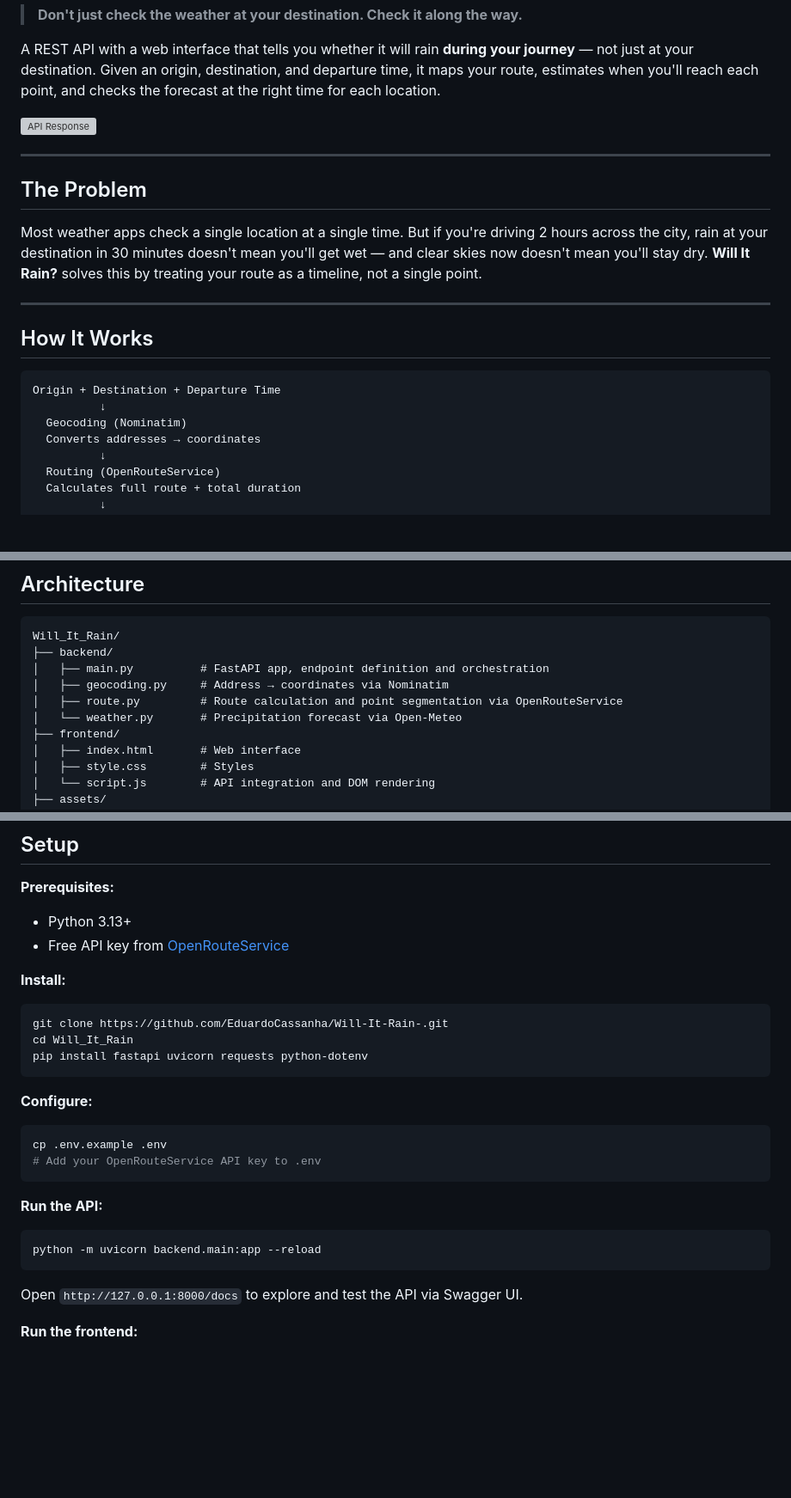
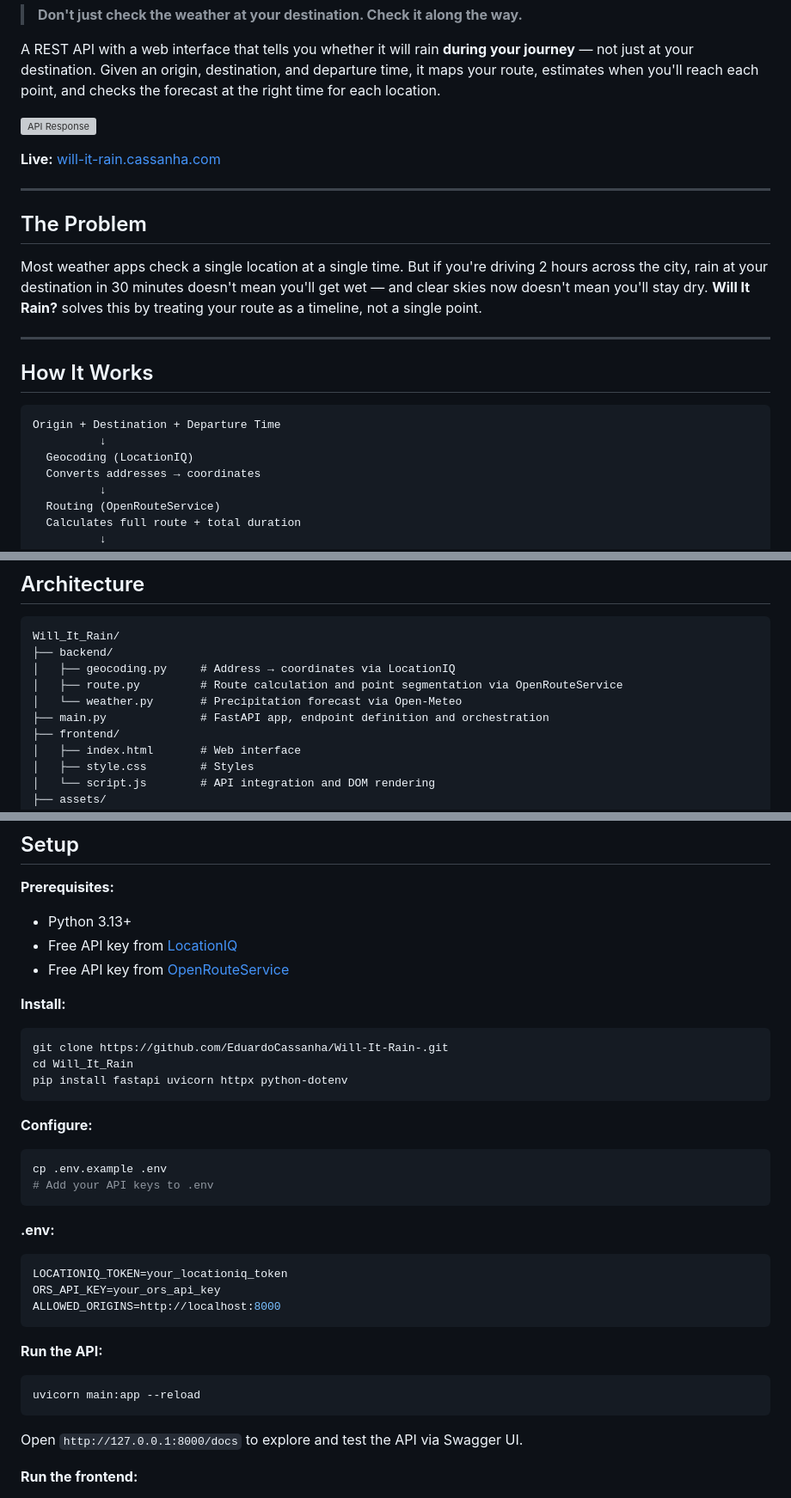
Before and after one commit to EduardoCassanha/Will-It-Rain-, a Markdown page: README.md, 3 parts joined by grey strips. Shown at 86% size. Rendered like a GitHub page; blank space fills up the shorter version; grey boxes are pictures that could not be loaded.

Commit message:
docs: update README with project ovewview, setup and architecture

````diff
--- a/README.md
+++ b/README.md
@@ -9,6 +9,8 @@
 A REST API with a web interface that tells you whether it will rain **during your journey** — not just at your destination. Given an origin, destination, and departure time, it maps your route, estimates when you'll reach each point, and checks the forecast at the right time for each location.
 
 ![API Response](assets/will_it_rain.png)
+
+**Live:** [will-it-rain.cassanha.com](https://will-it-rain.cassanha.com)
 
 ---
 
@@ -23,7 +25,7 @@ Most weather apps check a single location at a single time. But if you're drivin
 ```
 Origin + Destination + Departure Time
           ↓
-  Geocoding (Nominatim)
+  Geocoding (LocationIQ)
   Converts addresses → coordinates
           ↓
   Routing (OpenRouteService)
@@ -60,10 +62,10 @@ Origin + Destination + Departure Time
 ```
 Will_It_Rain/
 ├── backend/
-│   ├── main.py          # FastAPI app, endpoint definition and orchestration
-│   ├── geocoding.py     # Address → coordinates via Nominatim
+│   ├── geocoding.py     # Address → coordinates via LocationIQ
 │   ├── route.py         # Route calculation and point segmentation via OpenRouteService
 │   └── weather.py       # Precipitation forecast via Open-Meteo
+├── main.py              # FastAPI app, endpoint definition and orchestration
 ├── frontend/
 │   ├── index.html       # Web interface
 │   ├── style.css        # Styles
@@ -81,6 +83,7 @@ Each backend module has a single responsibility. `main.py` orchestrates the pipe
 
 **Prerequisites:**
 - Python 3.13+
+- Free API key from [LocationIQ](https://locationiq.com/)
 - Free API key from [OpenRouteService](https://openrouteservice.org/)
 
 **Install:**
@@ -88,20 +91,28 @@ Each backend module has a single responsibility. `main.py` orchestrates the pipe
 ```bash
 git clone https://github.com/EduardoCassanha/Will-It-Rain-.git
 cd Will_It_Rain
-pip install fastapi uvicorn requests python-dotenv
+pip install fastapi uvicorn httpx python-dotenv
 ```
 
 **Configure:**
 
 ```bash
 cp .env.example .env
-# Add your OpenRouteService API key to .env
+# Add your API keys to .env
+```
+
+**.env:**
+
+```env
+LOCATIONIQ_TOKEN=your_locationiq_token
+ORS_API_KEY=your_ors_api_key
+ALLOWED_ORIGINS=http://localhost:8000
 ```
 
 **Run the API:**
 
 ```bash
-python -m uvicorn backend.main:app --reload
+uvicorn main:app --reload
 ```
 
 Open `http://127.0.0.1:8000/docs` to explore and test the API via Swagger UI.
````
Also changed, not shown: other parts of README.md (+2 -1 lines).
